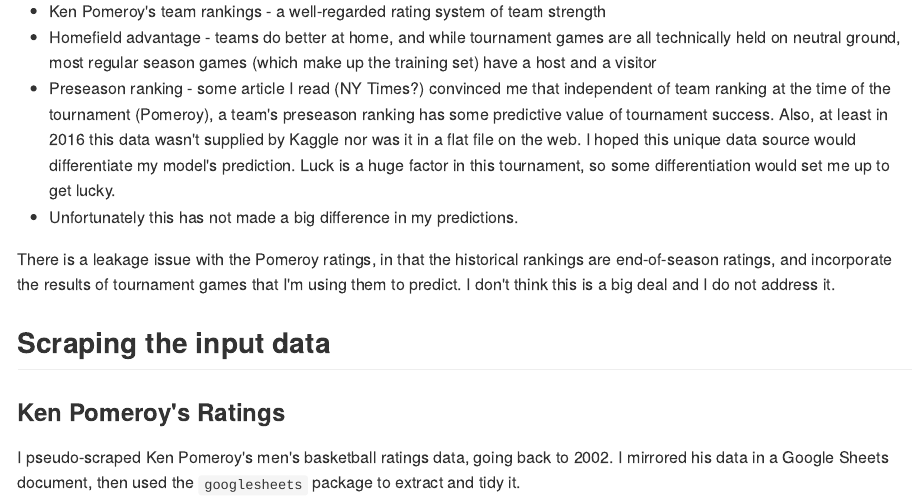
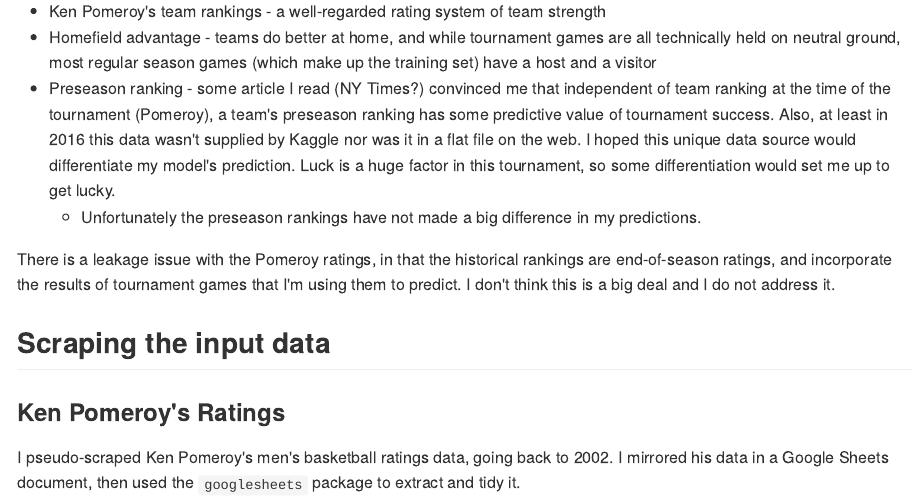
Before and after one commit to sfirke/march-mania, an R Markdown document (march_madness_how_to.Rmd): the page in a window 1100 px wide, from 800 px down. The pictures show the output file march_madness_how_to.md that the author committed with the source, drawn offline in the style of GitHub.

Commit message:
fix bullet point indentation

```diff
--- a/march_madness_how_to.Rmd
+++ b/march_madness_how_to.Rmd
@@ -30,10 +30,10 @@ Run the scripts in the `/scripts` directory, in numerical order.  That, plus the
 
 There's a lot of released data on Kaggle that you could use.  I kept my parameters simple.  I included:
 
-* Ken Pomeroy's team rankings - a well-regarded rating system of team strength
-* Homefield advantage - teams do better at home, and while tournament games are all technically held on neutral ground, most regular season games (which make up the training set) have a host and a visitor
-* Preseason ranking - some article I read (NY Times?) convinced me that independent of team ranking at the time of the tournament (Pomeroy), a team's preseason ranking has some predictive value of tournament success.  Also, at least in 2016 this data wasn't supplied by Kaggle nor was it in a flat file on the web.  I hoped this unique data source would differentiate my model's prediction.  Luck is a huge factor in this tournament, so some differentiation would set me up to get lucky.
-  * Unfortunately this has not made a big difference in my predictions.
++ Ken Pomeroy's team rankings - a well-regarded rating system of team strength
++ Homefield advantage - teams do better at home, and while tournament games are all technically held on neutral ground, most regular season games (which make up the training set) have a host and a visitor
++ Preseason ranking - some article I read (NY Times?) convinced me that independent of team ranking at the time of the tournament (Pomeroy), a team's preseason ranking has some predictive value of tournament success.  Also, at least in 2016 this data wasn't supplied by Kaggle nor was it in a flat file on the web.  I hoped this unique data source would differentiate my model's prediction.  Luck is a huge factor in this tournament, so some differentiation would set me up to get lucky.
+    + Unfortunately the preseason rankings have not made a big difference in my predictions.
 
 There is a leakage issue with the Pomeroy ratings, in that the historical rankings are end-of-season ratings, and incorporate the results of tournament games that I'm using them to predict.  I don't think this is a big deal and I do not address it.
 
```
Also changed, not shown: march_madness_how_to.md.
